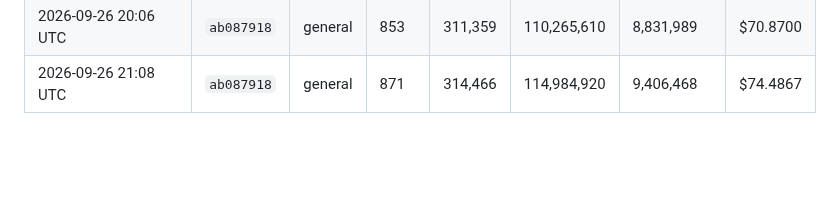
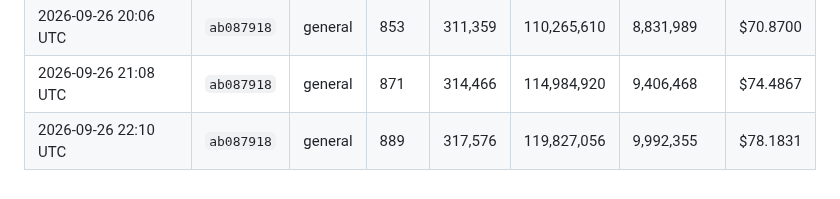
Before and after one commit to kerensky36/option-sentinel, a Markdown page: token_log.md, the part around the change. Drawn GitHub-style; blank space fills up the shorter version.

Commit message:
chore: update token usage log
Co-Authored-By: Claude Opus 5.5 <noreply@anthropic.com>
Claude-Session: https://claude.ai/code/session_01JfqFgiNMU1wjjb3ec3Hwj1

```diff
--- a/token_log.md
+++ b/token_log.md
@@ -292,3 +292,4 @@ Costs use Claude Sonnet 4.6 pricing — update `PRICE_*` constants in `.claude/h
 | 2026-09-26 19:05 UTC | `ab087918` | general | 835 | 308,249 | 105,661,421 | 8,275,602 | $67.3557 |
 | 2026-09-26 20:06 UTC | `ab087918` | general | 853 | 311,359 | 110,265,610 | 8,831,989 | $70.8700 |
 | 2026-09-26 21:08 UTC | `ab087918` | general | 871 | 314,466 | 114,984,920 | 9,406,468 | $74.4867 |
+| 2026-09-26 22:10 UTC | `ab087918` | general | 889 | 317,576 | 119,827,056 | 9,992,355 | $78.1831 |
```
